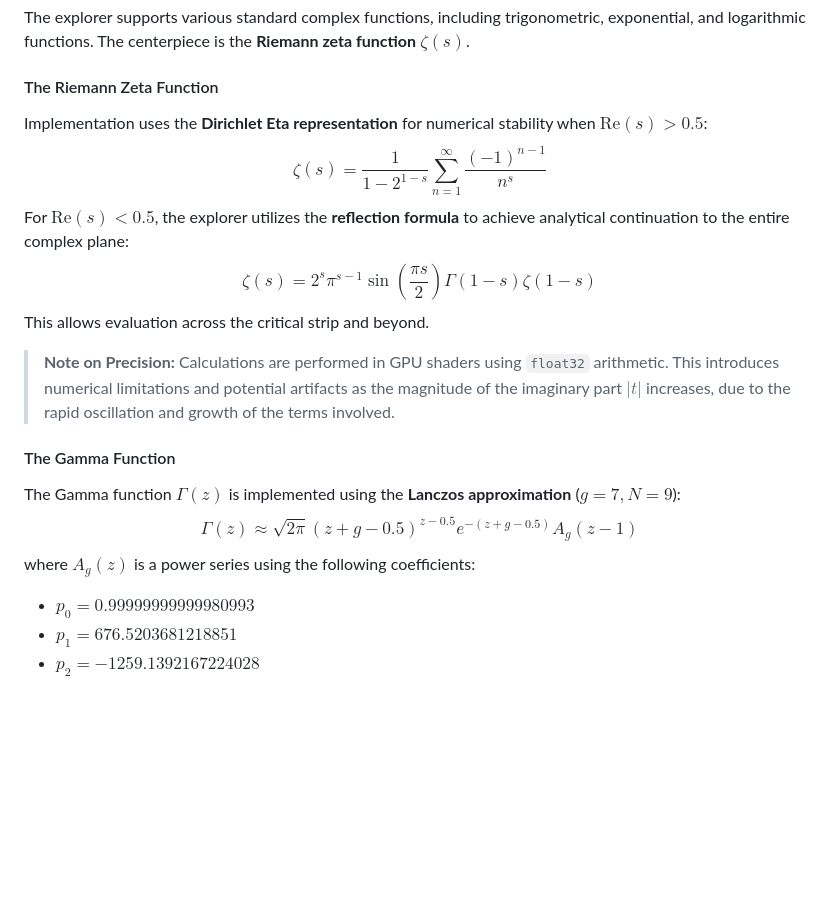
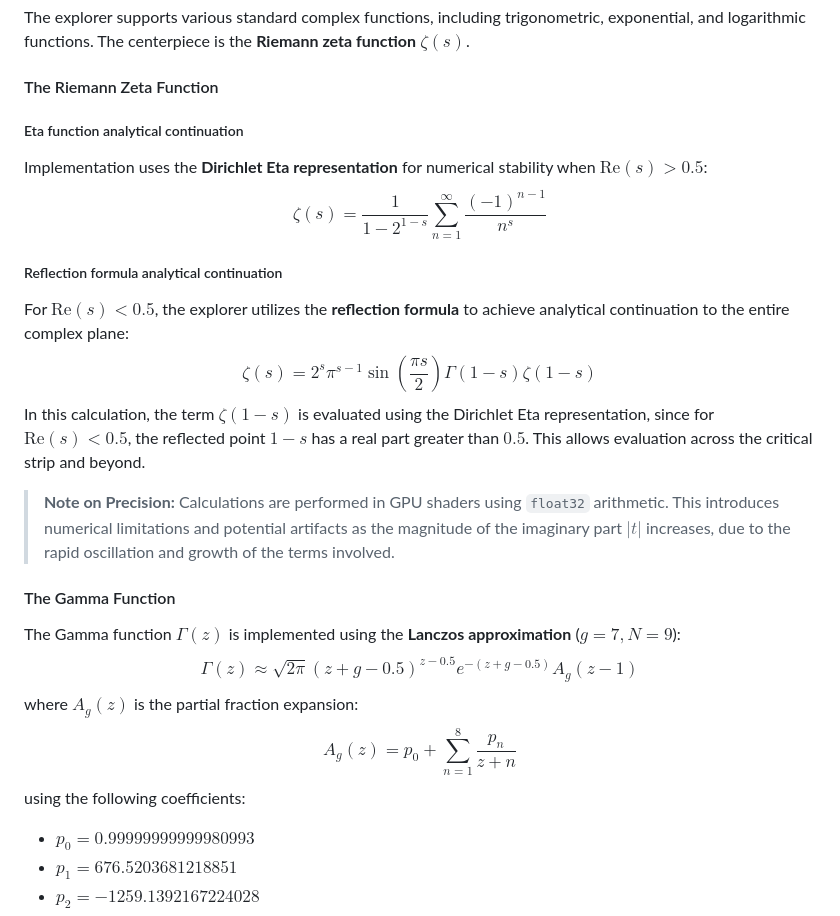
Before and after one commit to allanino/complex-functions-explorer, a Markdown page: README.md, the part around the change. Rendered like a GitHub page; blank space fills up the shorter version.

Commit message:
docs: refine Zeta reflection and Gamma Lanczos documentation in README.md
Co-authored-by: allanino <5325241+allanino@users.noreply.github.com>

```diff
--- a/README.md
+++ b/README.md
@@ -33,18 +33,24 @@ When a black curve and a white curve intersect at the base of the terrain, the p
 The explorer supports various standard complex functions, including trigonometric, exponential, and logarithmic functions. The centerpiece is the **Riemann zeta function** $\zeta(s)$.
 
 #### The Riemann Zeta Function
+
+##### Eta function analytical continuation
 Implementation uses the **Dirichlet Eta representation** for numerical stability when $\text{Re}(s) > 0.5$:
 $$\zeta(s) = \frac{1}{1 - 2^{1-s}} \sum_{n=1}^\infty \frac{(-1)^{n-1}}{n^s}$$
+
+##### Reflection formula analytical continuation
 For $\text{Re}(s) < 0.5$, the explorer utilizes the **reflection formula** to achieve analytical continuation to the entire complex plane:
 $$\zeta(s) = 2^s \pi^{s-1} \sin\left(\frac{\pi s}{2}\right) \Gamma(1-s) \zeta(1-s)$$
-This allows evaluation across the critical strip and beyond.
+In this calculation, the term $\zeta(1-s)$ is evaluated using the Dirichlet Eta representation, since for $\text{Re}(s) < 0.5$, the reflected point $1-s$ has a real part greater than $0.5$. This allows evaluation across the critical strip and beyond.
 
 > **Note on Precision:** Calculations are performed in GPU shaders using `float32` arithmetic. This introduces numerical limitations and potential artifacts as the magnitude of the imaginary part $|t|$ increases, due to the rapid oscillation and growth of the terms involved.
 
 #### The Gamma Function
 The Gamma function $\Gamma(z)$ is implemented using the **Lanczos approximation** ($g=7, N=9$):
 $$\Gamma(z) \approx \sqrt{2\pi} (z+g-0.5)^{z-0.5} e^{-(z+g-0.5)} A_g(z-1)$$
-where $A_g(z)$ is a power series using the following coefficients:
+where $A_g(z)$ is the partial fraction expansion:
+$$A_g(z) = p_0 + \sum_{n=1}^8 \frac{p_n}{z+n}$$
+using the following coefficients:
 * $p_0 = 0.99999999999980993$
 * $p_1 = 676.5203681218851$
 * $p_2 = -1259.1392167224028$
```
